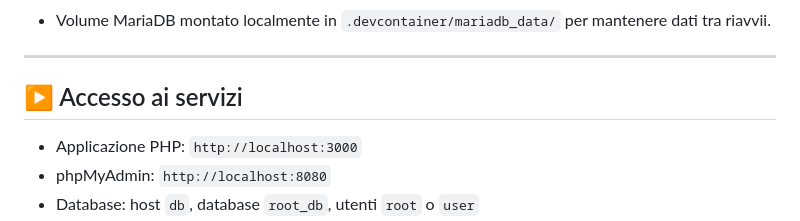
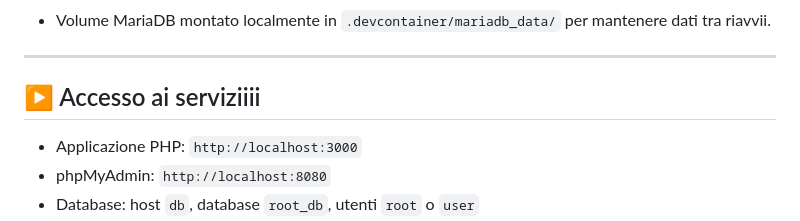
Before and after one commit to iis-marconi-pieralisi/scout-admin-ws, a Markdown page: README.md, the part around the change. Rendered like a GitHub page.

```diff
--- a/README.md
+++ b/README.md
@@ -29,7 +29,7 @@ scout-admin-ws
 
 ---
 
-## ▶️ Accesso ai servizi
+## ▶️ Accesso ai serviziiii
 
 - Applicazione PHP: `http://localhost:3000`
 - phpMyAdmin: `http://localhost:8080`
```
